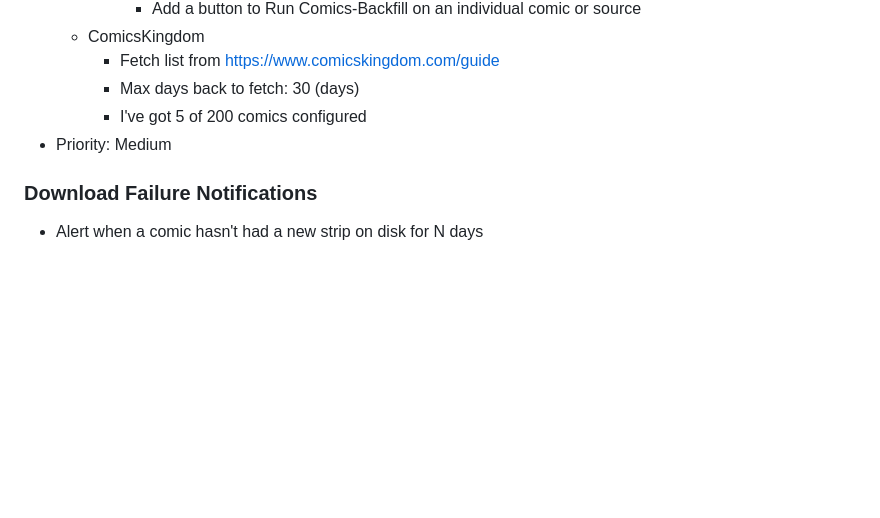
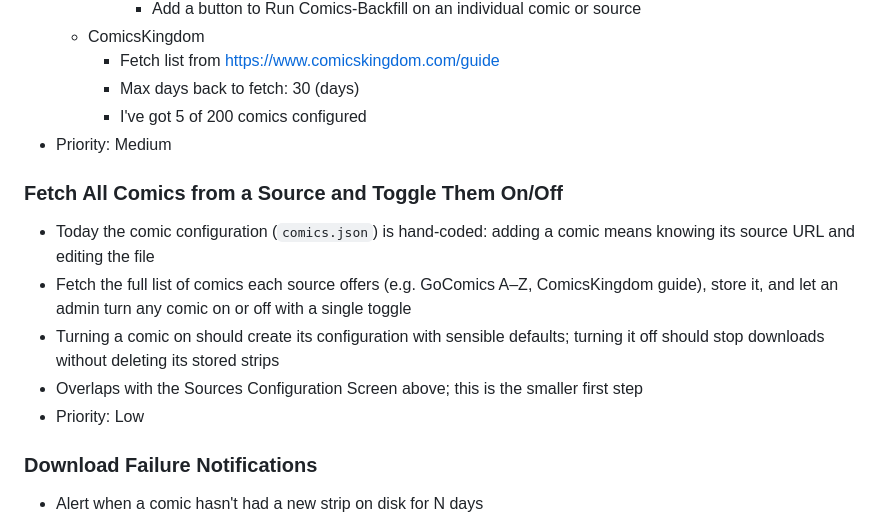
Before and after one commit to KKDad/ComicCacher, a Markdown page: TODO.md, the part around one of its changes. Drawn GitHub-style; blank space fills up the shorter version.

```diff
--- a/TODO.md
+++ b/TODO.md
@@ -126,6 +156,14 @@ Dependabot opened these on 2026-09-27; each passed CI (or failed it) without sho
     - I've got 5 of 200 comics configured
 - Priority: Medium
 
+### Fetch All Comics from a Source and Toggle Them On/Off
+
+- Today the comic configuration (`comics.json`) is hand-coded: adding a comic means knowing its source URL and editing the file
+- Fetch the full list of comics each source offers (e.g. GoComics A–Z, ComicsKingdom guide), store it, and let an admin turn any comic on or off with a single toggle
+- Turning a comic on should create its configuration with sensible defaults; turning it off should stop downloads without deleting its stored strips
+- Overlaps with the Sources Configuration Screen above; this is the smaller first step
+- Priority: Low
+
 ### Download Failure Notifications
 
 - Alert when a comic hasn't had a new strip on disk for N days
```
Also changed, not shown: other parts of TODO.md (+30 -0 lines).
